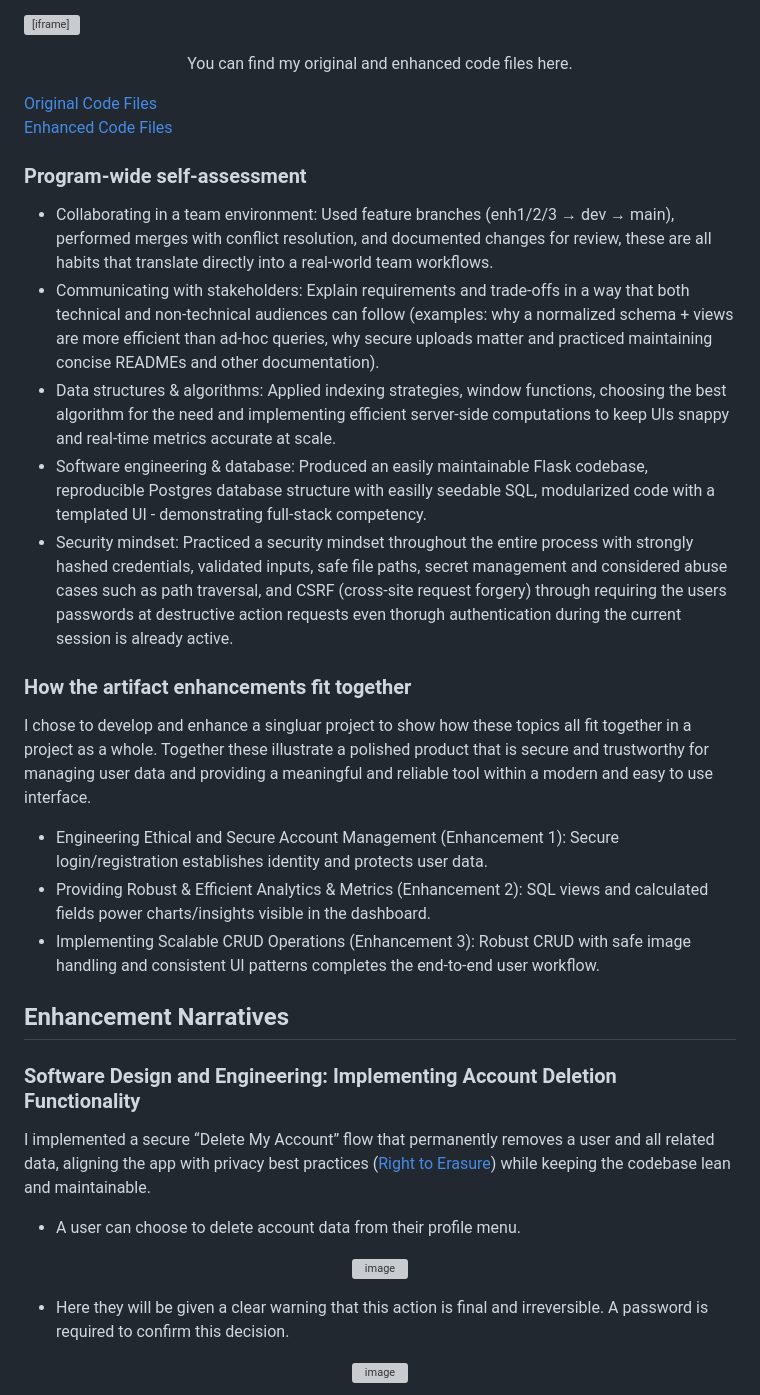
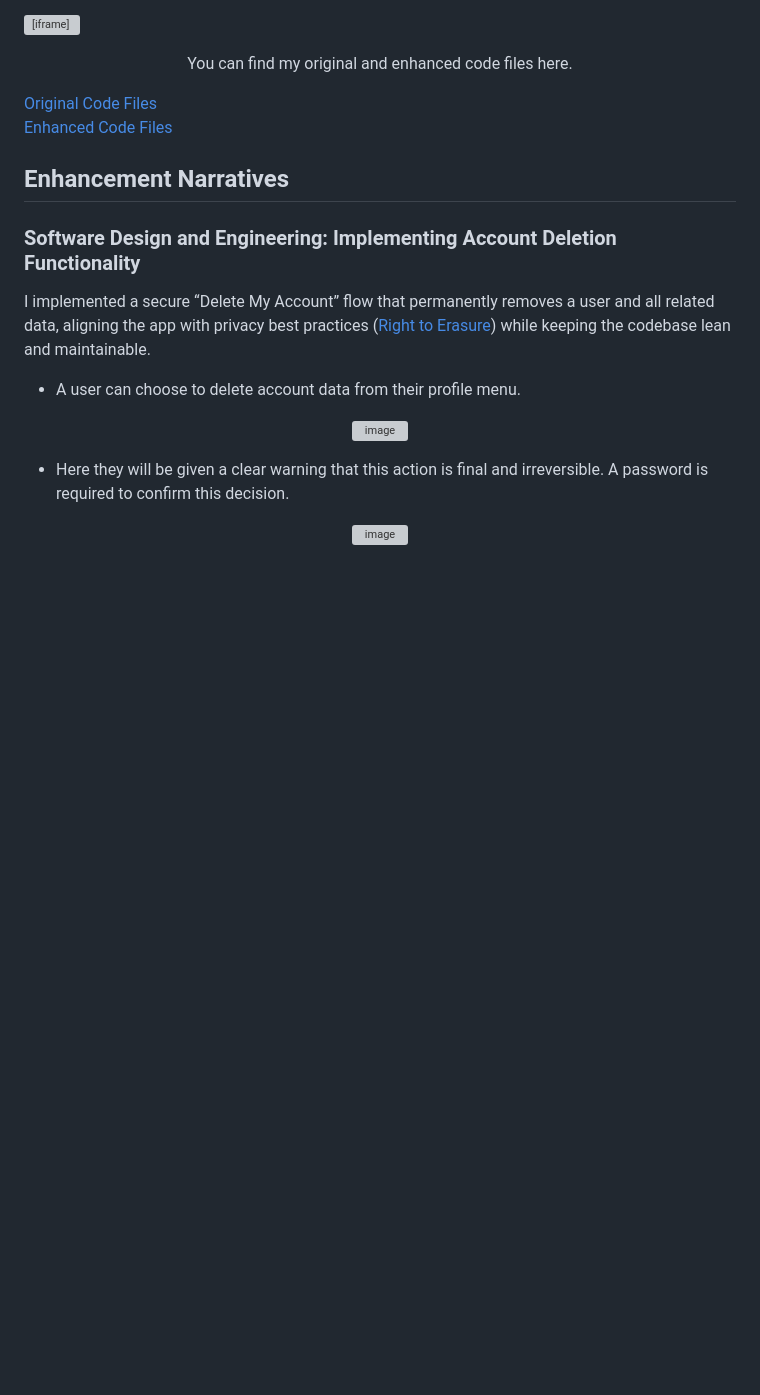
Before and after one commit to StellarNavi/StellarNavi.github.io, a Markdown page: README.md, the part around the change printed below. GitHub-like rendering; blank space fills up the shorter version; grey boxes are pictures that could not be loaded.

```diff
--- a/README.md
+++ b/README.md
@@ -52,19 +61,7 @@ Here I discuss the code behind an early version of the web app, the structure of
 
 
 
-### Program-wide self-assessment
-* Collaborating in a team environment: Used feature branches (enh1/2/3 → dev → main), performed merges with conflict resolution, and documented changes for review, these are all habits that translate directly into a real-world team workflows.
-* Communicating with stakeholders: Explain requirements and trade-offs in a way that both technical and non-technical audiences can follow (examples: why a normalized schema + views are more efficient than ad-hoc queries, why secure uploads matter and practiced maintaining concise READMEs and other documentation).
-* Data structures & algorithms: Applied indexing strategies, window functions, choosing the best algorithm for the need and implementing efficient server-side computations to keep UIs snappy and real-time metrics accurate at scale.
-* Software engineering & database: Produced an easily maintainable Flask codebase, reproducible Postgres database structure with easilly seedable SQL, modularized code with a  templated UI - demonstrating full-stack competency.
-* Security mindset: Practiced a security mindset throughout the entire process with strongly hashed credentials, validated inputs, safe file paths, secret management and considered abuse cases such as path traversal, and CSRF (cross-site request forgery) through requiring the users passwords at destructive action requests even thorugh authentication during the current session is already active.
 
-### How the artifact enhancements fit together
-  I chose to develop and enhance a singluar project to show how these topics all fit together in a project as a whole. Together these illustrate a polished product that is secure and trustworthy for managing user data and providing a meaningful and reliable tool within a modern and easy to use interface.
-
-  * Engineering Ethical and Secure Account Management (Enhancement 1): Secure login/registration establishes identity and protects user data.
-  * Providing Robust & Efficient Analytics & Metrics (Enhancement 2): SQL views and calculated fields power charts/insights visible in the dashboard.
-  * Implementing Scalable CRUD Operations (Enhancement 3): Robust CRUD with safe image handling and consistent UI patterns completes the end-to-end user workflow.
 
 ## Enhancement Narratives
 
```
Also changed, not shown: other parts of README.md (+28 -9 lines).
